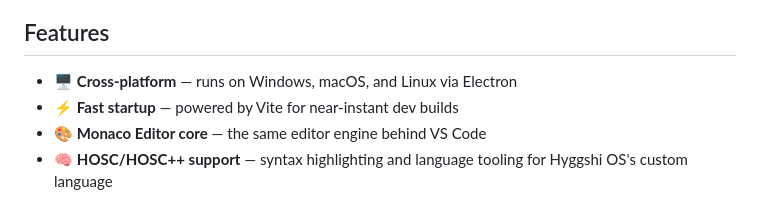
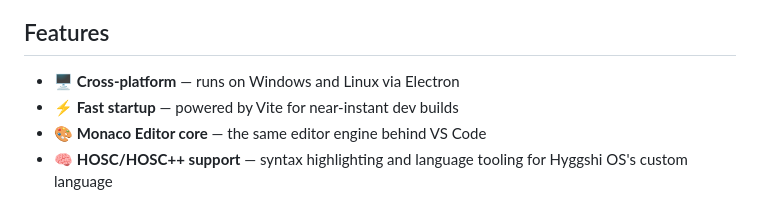
Before and after one commit to Hyggshi-OS-project-center/NexCode, a Markdown page: README.md, the part around the change. Drawn GitHub-style.

Commit message:
docs(readme): remove macOS from NexCode supported platforms list
Updates the cross-platform feature description in the README to exclude macOS, aligning the documentation with the current set of supported operating systems for the project.

```diff
--- a/README.md
+++ b/README.md
@@ -35,7 +35,7 @@ NexCode is designed to be fast, hackable, and deeply integrated with the Hyggshi
 
 ## Features
 
-- 🖥️ **Cross-platform** — runs on Windows, macOS, and Linux via Electron
+- 🖥️ **Cross-platform** — runs on Windows and Linux via Electron
 - ⚡ **Fast startup** — powered by Vite for near-instant dev builds
 - 🎨 **Monaco Editor core** — the same editor engine behind VS Code
 - 🧠 **HOSC/HOSC++ support** — syntax highlighting and language tooling for Hyggshi OS's custom language
```
